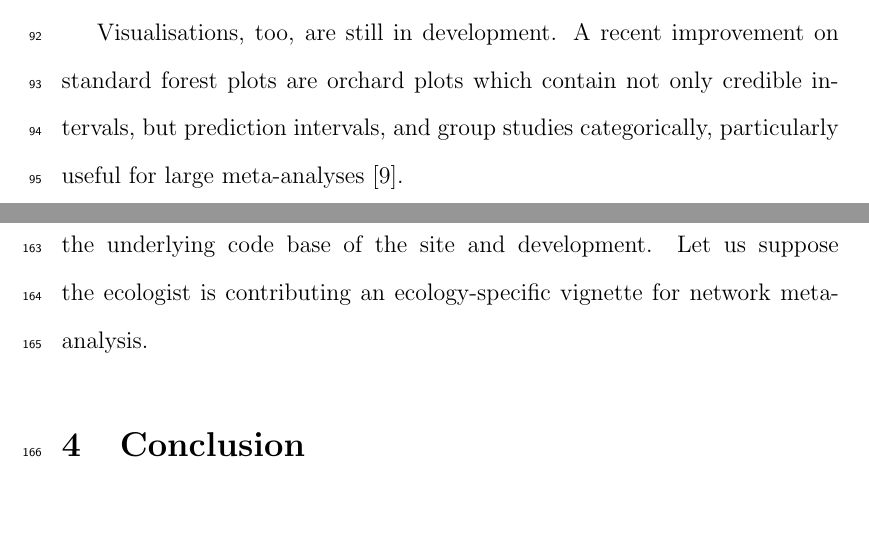
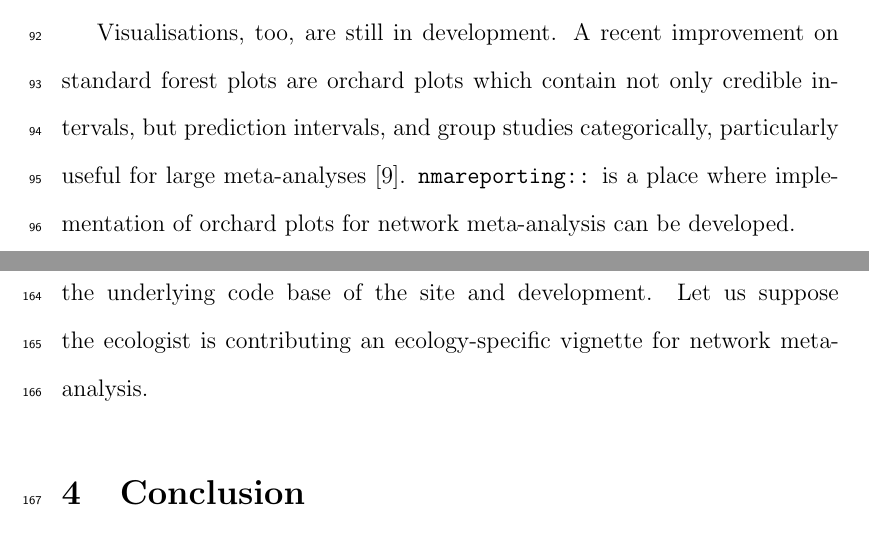
Before and after one commit to softloud/nmareporting, a LaTeX document (manuscript/draft/nmarep-ms.tex): two parts of pages 6 and 11 of 14, joined at a grey line, cut so that both start at the same text, the shorter picture padded with empty space. Compiled offline with pdfLaTeX.

Commit message:
#7 and yet another tweak

```diff
--- a/manuscript/draft/nmarep-ms.tex
+++ b/manuscript/draft/nmarep-ms.tex
@@ -147,7 +147,7 @@ The \package{netmeta} package has tools for contribution matrices, but if one is
 
 \emph{Gav, is the contribution matrix only for frequentist analysis?}
 
-Visualisations, too, are still in development. A recent improvement on standard forest plots are orchard plots which contain not only credible intervals, but prediction intervals, and group studies categorically, particularly useful for large meta-analyses~\cite{nakagawa_orchard_2021}.
+Visualisations, too, are still in development. A recent improvement on standard forest plots are orchard plots which contain not only credible intervals, but prediction intervals, and group studies categorically, particularly useful for large meta-analyses~\cite{nakagawa_orchard_2021}. \package{nmareporting} is a place where implementation of orchard plots for network meta-analysis can be developed.
 
 \subsection{Sensitivity}
 
```
Also changed, not shown: manuscript/draft/nmarep-ms.pdf, 3 other files.
